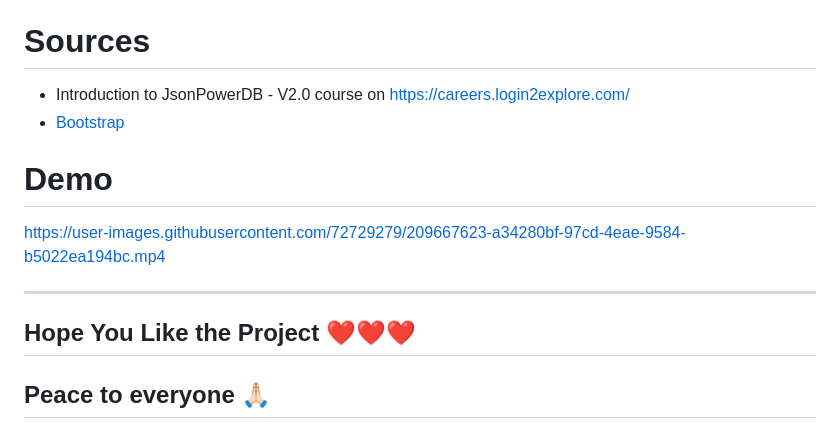
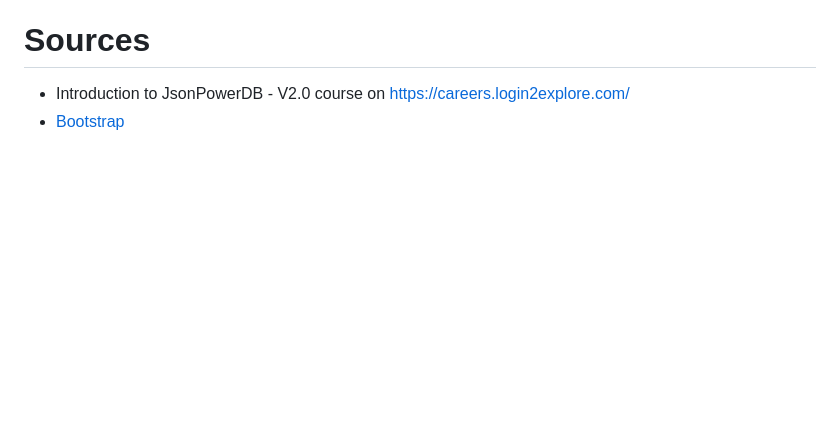
Before and after one commit to rahiaag/Json_PowerDB_-Login2Xplore-, a Markdown page: README.md, the part around the change. Drawn GitHub-style; blank space fills up the shorter version.

```diff
--- a/README.md
+++ b/README.md
@@ -85,13 +85,3 @@ If roll number is valid and that roll number is existnig in database
   # Sources
   * Introduction to JsonPowerDB - V2.0 course  on https://careers.login2explore.com/
   * [Bootstrap](https://getbootstrap.com/docs/5.0/getting-started/introduction/)
-
-
-  # Demo
-
-  https://user-images.githubusercontent.com/72729279/209667623-a34280bf-97cd-4eae-9584-b5022ea194bc.mp4
-
-
-  --------------------
-## Hope You Like the Project ❤️❤️❤️
-## Peace to everyone 🙏🏻
```
